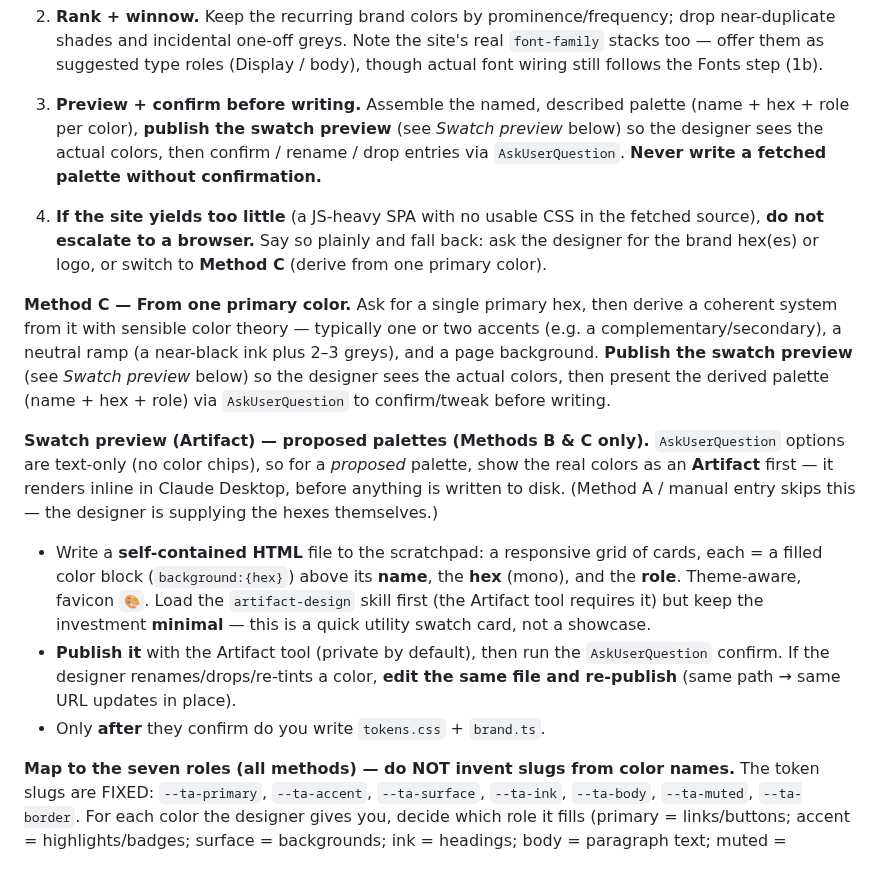
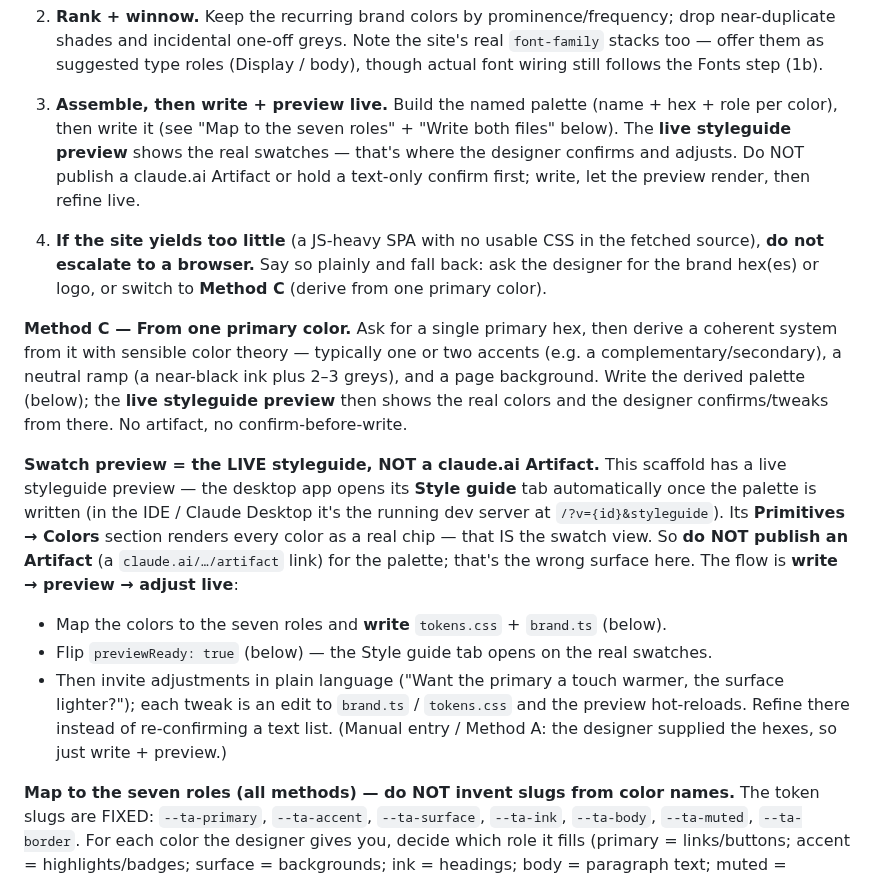
Before and after one commit to thinkany/vercel-design-template, a Markdown page: .claude/commands/setup-styleguide.md, the part around the change. Rendered like a GitHub page.

Commit message:
fix(setup-styleguide): show the palette in the LIVE styleguide tab, not an Artifact
The color step told the agent to publish a claude.ai Artifact of the proposed
palette and confirm before writing — a Claude-Desktop workaround that's wrong for
the app, which has an embedded styleguide preview + the previewReady mechanism.
The designer got a chat URL instead of the swatch tab opening.

Flip the flow to write → preview → adjust live: map colors to the seven roles,
write tokens.css + brand.ts, flip previewReady (the Style guide tab opens on the
real swatches), then refine in plain language against the live preview. No
artifact, no confirm-before-write (Methods B & C updated too).

Co-Authored-By: Claude Opus 4.8 <noreply@anthropic.com>

```diff
--- a/.claude/commands/setup-styleguide.md
+++ b/.claude/commands/setup-styleguide.md
@@ -187,11 +187,11 @@ inconsistent results; stay with plain HTTP fetches of the markup + stylesheets.
    drop near-duplicate shades and incidental one-off greys. Note the site's real
    `font-family` stacks too — offer them as suggested type roles (Display / body),
    though actual font wiring still follows the Fonts step (1b).
-3. **Preview + confirm before writing.** Assemble the named, described palette
-   (name + hex + role per color), **publish the swatch preview** (see *Swatch
-   preview* below) so the designer sees the actual colors, then confirm / rename /
-   drop entries via `AskUserQuestion`. **Never write a fetched palette without
-   confirmation.**
+3. **Assemble, then write + preview live.** Build the named palette (name + hex +
+   role per color), then write it (see "Map to the seven roles" + "Write both
+   files" below). The **live styleguide preview** shows the real swatches — that's
+   where the designer confirms and adjusts. Do NOT publish a claude.ai Artifact or
+   hold a text-only confirm first; write, let the preview render, then refine live.
 4. **If the site yields too little** (a JS-heavy SPA with no usable CSS in the
    fetched source), **do not escalate to a browser.** Say so plainly and fall back:
    ask the designer for the brand hex(es) or logo, or switch to **Method C** (derive
@@ -200,26 +200,25 @@ inconsistent results; stay with plain HTTP fetches of the markup + stylesheets.
 **Method C — From one primary color.**
 Ask for a single primary hex, then derive a coherent system from it with sensible
 color theory — typically one or two accents (e.g. a complementary/secondary), a
-neutral ramp (a near-black ink plus 2–3 greys), and a page background. **Publish the
-swatch preview** (see *Swatch preview* below) so the designer sees the actual
-colors, then present the derived palette (name + hex + role) via `AskUserQuestion`
-to confirm/tweak before writing.
+neutral ramp (a near-black ink plus 2–3 greys), and a page background. Write the
+derived palette (below); the **live styleguide preview** then shows the real
+colors and the designer confirms/tweaks from there. No artifact, no
+confirm-before-write.
 
-**Swatch preview (Artifact) — proposed palettes (Methods B & C only).**
-`AskUserQuestion` options are text-only (no color chips), so for a *proposed*
-palette, show the real colors as an **Artifact** first — it renders inline in
-Claude Desktop, before anything is written to disk. (Method A / manual entry skips
-this — the designer is supplying the hexes themselves.)
+**Swatch preview = the LIVE styleguide, NOT a claude.ai Artifact.** This scaffold
+has a live styleguide preview — the desktop app opens its **Style guide** tab
+automatically once the palette is written (in the IDE / Claude Desktop it's the
+running dev server at `/?v={id}&styleguide`). Its **Primitives → Colors** section
+renders every color as a real chip — that IS the swatch view. So **do NOT publish
+an Artifact** (a `claude.ai/…/artifact` link) for the palette; that's the wrong
+surface here. The flow is **write → preview → adjust live**:
 
-- Write a **self-contained HTML** file to the scratchpad: a responsive grid of
-  cards, each = a filled color block (`background:{hex}`) above its **name**, the
-  **hex** (mono), and the **role**. Theme-aware, favicon `🎨`. Load the
-  `artifact-design` skill first (the Artifact tool requires it) but keep the
-  investment **minimal** — this is a quick utility swatch card, not a showcase.
-- **Publish it** with the Artifact tool (private by default), then run the
-  `AskUserQuestion` confirm. If the designer renames/drops/re-tints a color, **edit
-  the same file and re-publish** (same path → same URL updates in place).
-- Only **after** they confirm do you write `tokens.css` + `brand.ts`.
+- Map the colors to the seven roles and **write** `tokens.css` + `brand.ts` (below).
+- Flip `previewReady: true` (below) — the Style guide tab opens on the real swatches.
+- Then invite adjustments in plain language ("Want the primary a touch warmer, the
+  surface lighter?"); each tweak is an edit to `brand.ts` / `tokens.css` and the
+  preview hot-reloads. Refine there instead of re-confirming a text list. (Manual
+  entry / Method A: the designer supplied the hexes, so just write + preview.)
 
 **Map to the seven roles (all methods) — do NOT invent slugs from color names.**
 The token slugs are FIXED: `--ta-primary`, `--ta-accent`, `--ta-surface`, `--ta-ink`,
```
